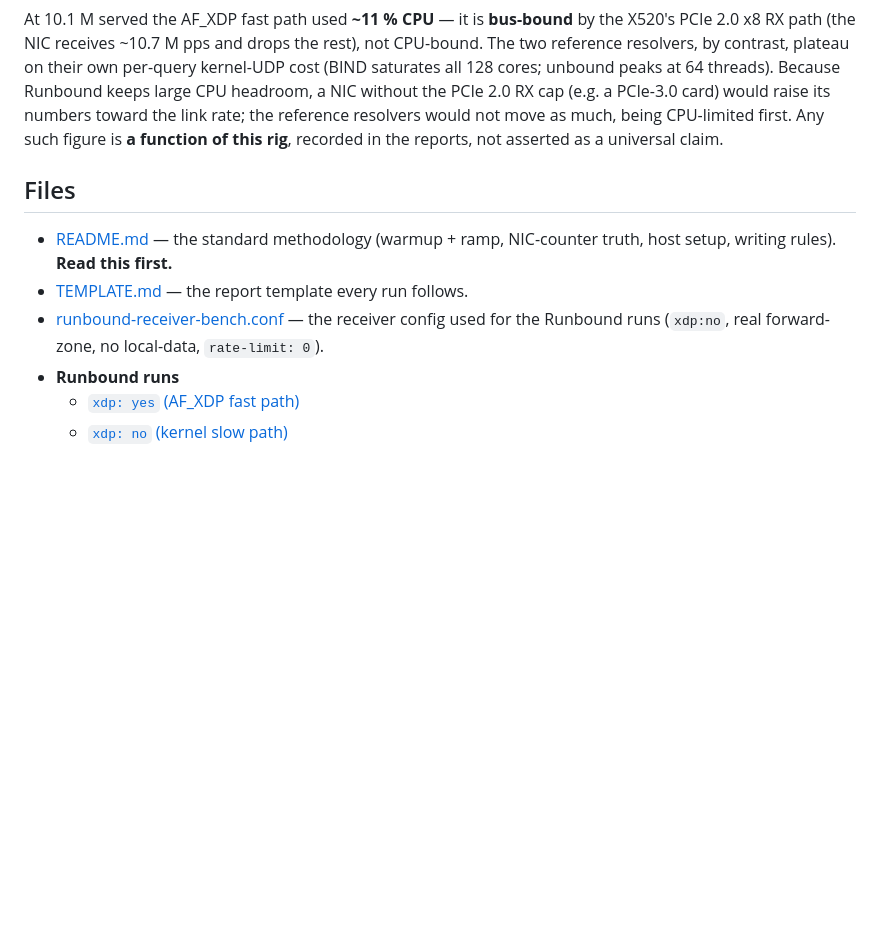
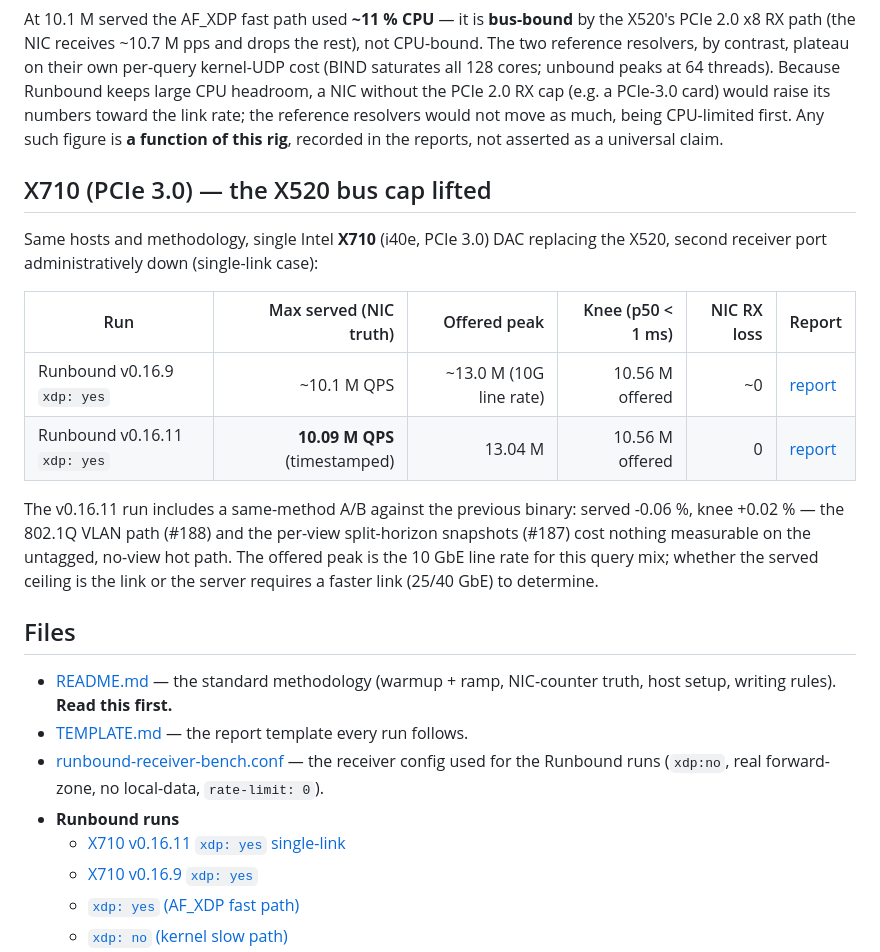
Before and after one commit to redlemonbe/Runbound, a Markdown page: docs/benchmark/INDEX.md, the part around the change. Drawn GitHub-style; blank space fills up the shorter version.

```diff
--- a/docs/benchmark/INDEX.md
+++ b/docs/benchmark/INDEX.md
@@ -36,6 +36,22 @@ numbers toward the link rate; the reference resolvers would not move as much, be
 CPU-limited first. Any such figure is **a function of this rig**, recorded in the reports,
 not asserted as a universal claim.
 
+## X710 (PCIe 3.0) — the X520 bus cap lifted
+
+Same hosts and methodology, single Intel **X710** (i40e, PCIe 3.0) DAC replacing the
+X520, second receiver port administratively down (single-link case):
+
+| Run | Max served (NIC truth) | Offered peak | Knee (p50 < 1 ms) | NIC RX loss | Report |
+|-----|-----------------------:|-------------:|------------------:|------------:|--------|
+| Runbound v0.16.9 `xdp: yes` | ~10.1 M QPS | ~13.0 M (10G line rate) | 10.56 M offered | ~0 | [report](RUNBOUND-v0.16.9-threadripper-5995wx-x710-xdp-2026-06-10.md) |
+| Runbound v0.16.11 `xdp: yes` | **10.09 M QPS** (timestamped) | 13.04 M | 10.56 M offered | 0 | [report](RUNBOUND-v0.16.11-threadripper-5995wx-x710-xdp-2026-06-10.md) |
+
+The v0.16.11 run includes a same-method A/B against the previous binary: served
+-0.06 %, knee +0.02 % — the 802.1Q VLAN path (#188) and the per-view split-horizon
+snapshots (#187) cost nothing measurable on the untagged, no-view hot path. The
+offered peak is the 10 GbE line rate for this query mix; whether the served ceiling
+is the link or the server requires a faster link (25/40 GbE) to determine.
+
 ## Files
 
 - [README.md](README.md) — the standard methodology (warmup + ramp, NIC-counter truth, host
@@ -44,6 +60,8 @@ not asserted as a universal claim.
 - [runbound-receiver-bench.conf](runbound-receiver-bench.conf) — the receiver config used
   for the Runbound runs (`xdp:no`, real forward-zone, no local-data, `rate-limit: 0`).
 - **Runbound runs**
+  - [X710 v0.16.11 `xdp: yes` single-link](RUNBOUND-v0.16.11-threadripper-5995wx-x710-xdp-2026-06-10.md)
+  - [X710 v0.16.9 `xdp: yes`](RUNBOUND-v0.16.9-threadripper-5995wx-x710-xdp-2026-06-10.md)
   - [`xdp: yes` (AF_XDP fast path)](RUNBOUND-v0.16.1-threadripper-5995wx-x520-xdp-2026-06-07.md)
   - [`xdp: no` (kernel slow path)](RUNBOUND-v0.16.1-threadripper-5995wx-x520-noxdp-2026-06-07.md)
 - **Reference-server baselines** (same rig + methodology)
```
Also changed, not shown: docs/benchmark/RUNBOUND-v0.16.11-threadripper-5995wx-x710-xdp-2026-06-10.md (added, +146 -0 lines).
